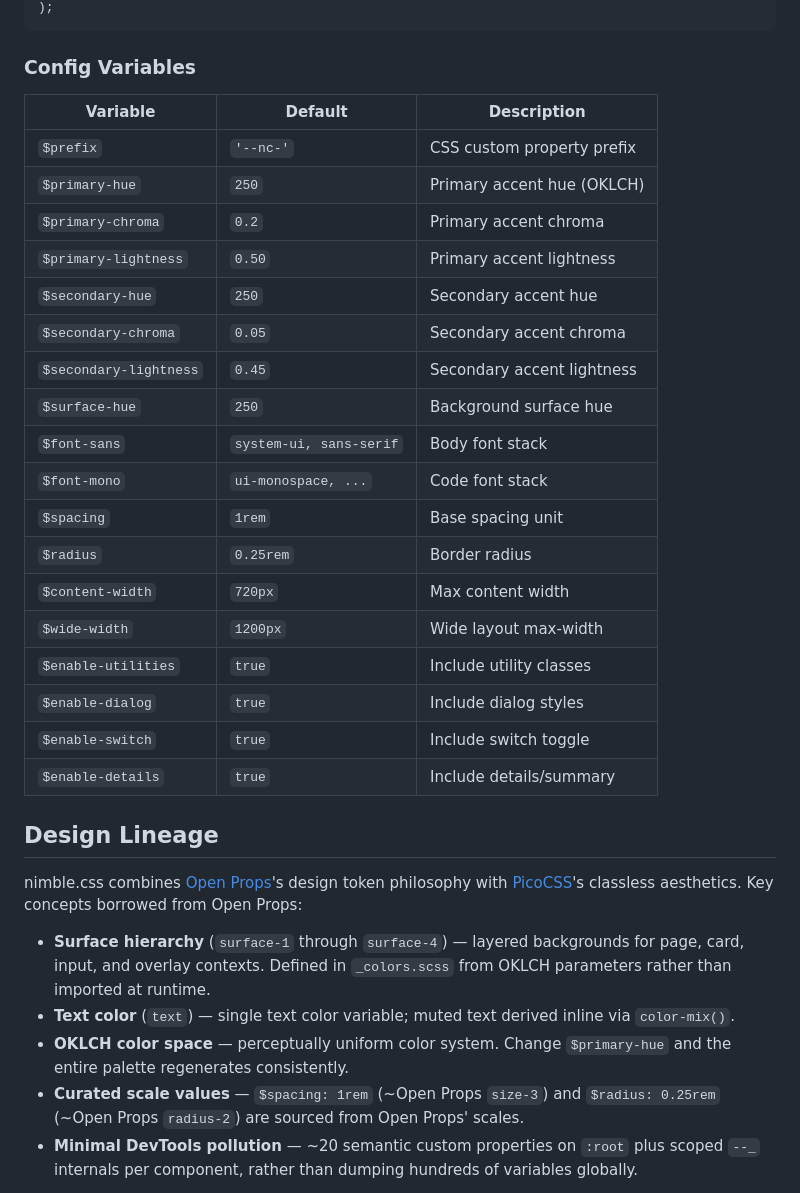
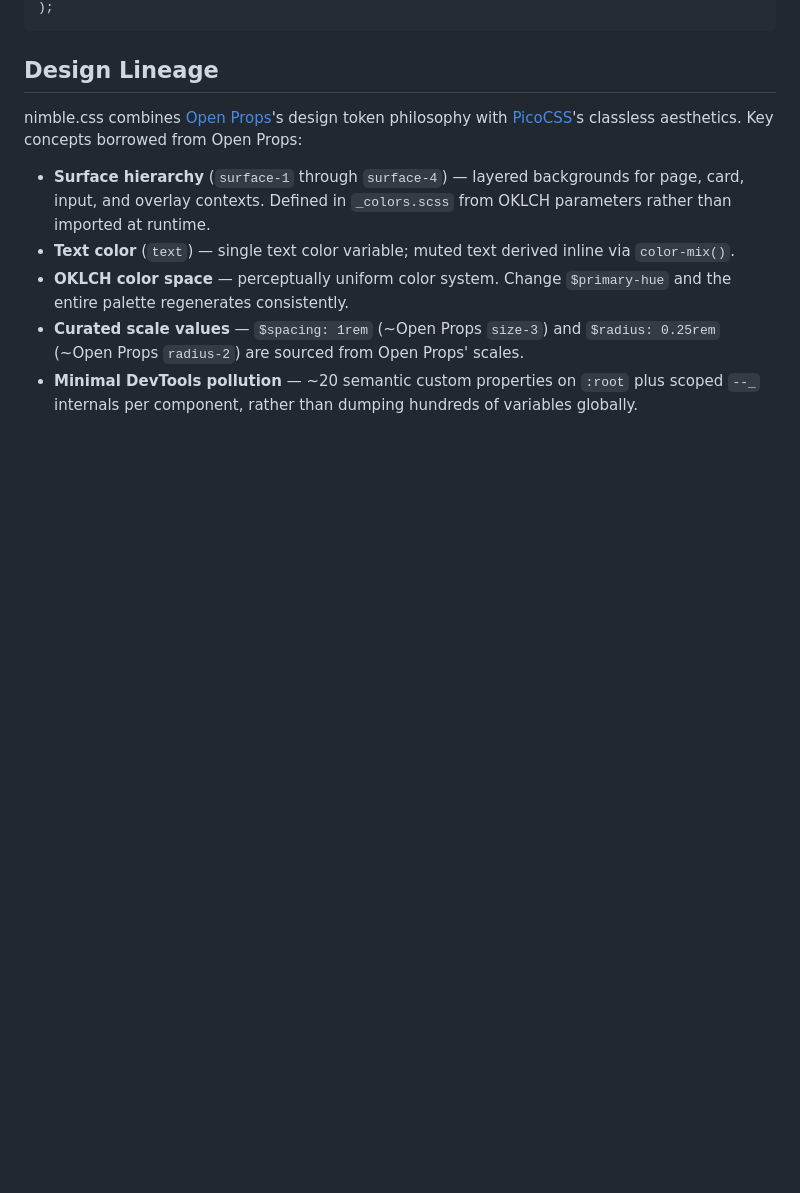
Before and after one commit to Leftium/nimble.css, a Markdown page: README.md, the part around one of its changes. GitHub-like rendering; blank space fills up the shorter version.

````diff
--- a/README.md
+++ b/README.md
@@ -158,28 +194,5 @@ For build-time customization, override any SCSS config variable:
 );
 ```
-
-### Config Variables
-
-| Variable | Default | Description |
-|---|---|---|
-| `$prefix` | `'--nc-'` | CSS custom property prefix |
-| `$primary-hue` | `250` | Primary accent hue (OKLCH) |
-| `$primary-chroma` | `0.2` | Primary accent chroma |
-| `$primary-lightness` | `0.50` | Primary accent lightness |
-| `$secondary-hue` | `250` | Secondary accent hue |
-| `$secondary-chroma` | `0.05` | Secondary accent chroma |
-| `$secondary-lightness` | `0.45` | Secondary accent lightness |
-| `$surface-hue` | `250` | Background surface hue |
-| `$font-sans` | `system-ui, sans-serif` | Body font stack |
-| `$font-mono` | `ui-monospace, ...` | Code font stack |
-| `$spacing` | `1rem` | Base spacing unit |
-| `$radius` | `0.25rem` | Border radius |
-| `$content-width` | `720px` | Max content width |
-| `$wide-width` | `1200px` | Wide layout max-width |
-| `$enable-utilities` | `true` | Include utility classes |
-| `$enable-dialog` | `true` | Include dialog styles |
-| `$enable-switch` | `true` | Include switch toggle |
-| `$enable-details` | `true` | Include details/summary |
 
 ## Design Lineage
 
````
Also changed, not shown: other parts of README.md (+65 -29 lines).
